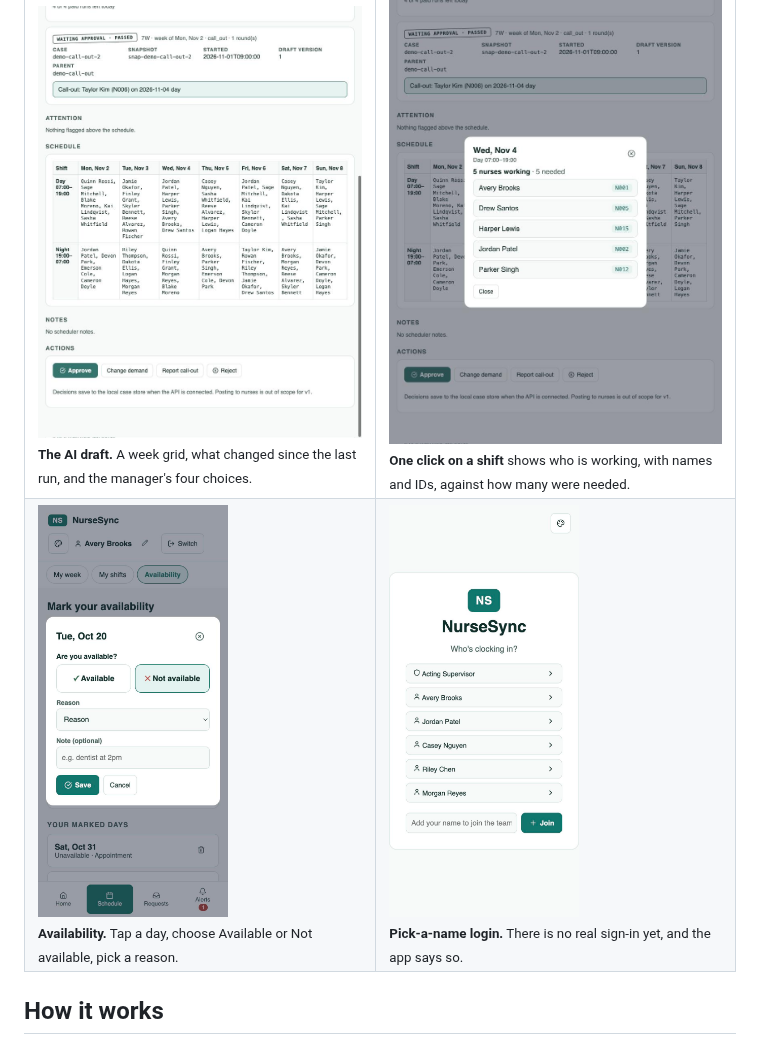
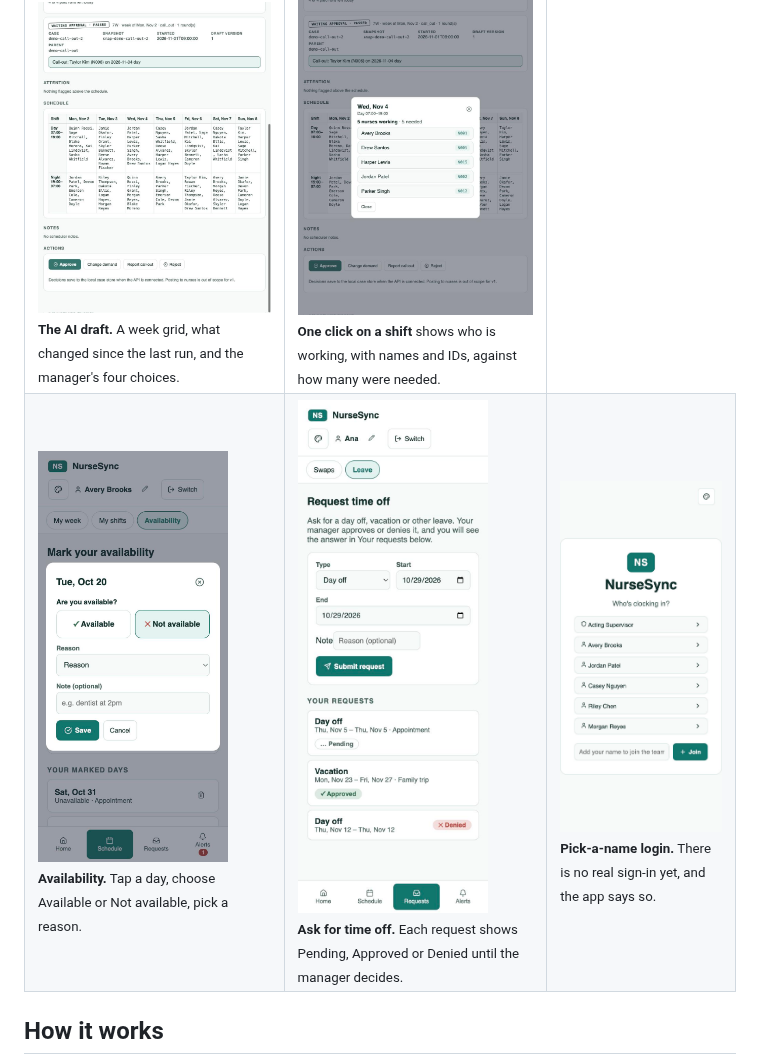
Before and after one commit to CheichT/nursesync, a Markdown page: README.md, the part around the change. Drawn GitHub-style; pictures changed too: docs/screenshots/08-leave-requests.jpg (added).

Commit message:
Docs: add Leave screenshot with request chips; STATUS notes day-off, popups, test count
Co-Authored-By: Claude Sonnet 5.5 <noreply@anthropic.com>

```diff
--- a/README.md
+++ b/README.md
@@ -32,6 +32,7 @@ Nurse managers spend hours every week building schedules by hand. Staffing needs
   </tr>
   <tr>
     <td valign="top"><img src="docs/screenshots/03-availability.jpg" width="190" alt="Availability popup: Available or Not available, with a Reason list"><br><sub><b>Availability.</b> Tap a day, choose Available or Not available, pick a reason.</sub></td>
+    <td valign="top"><img src="docs/screenshots/08-leave-requests.jpg" width="190" alt="Request time off: a form, then three requests marked Pending, Approved and Denied"><br><sub><b>Ask for time off.</b> Each request shows Pending, Approved or Denied until the manager decides.</sub></td>
     <td valign="top"><img src="docs/screenshots/01-login.jpg" width="190" alt="Login screen: pick a name"><br><sub><b>Pick-a-name login.</b> There is no real sign-in yet, and the app says so.</sub></td>
   </tr>
 </table>
```
Also changed, not shown: docs/STATUS.md (+4 -1 lines).
